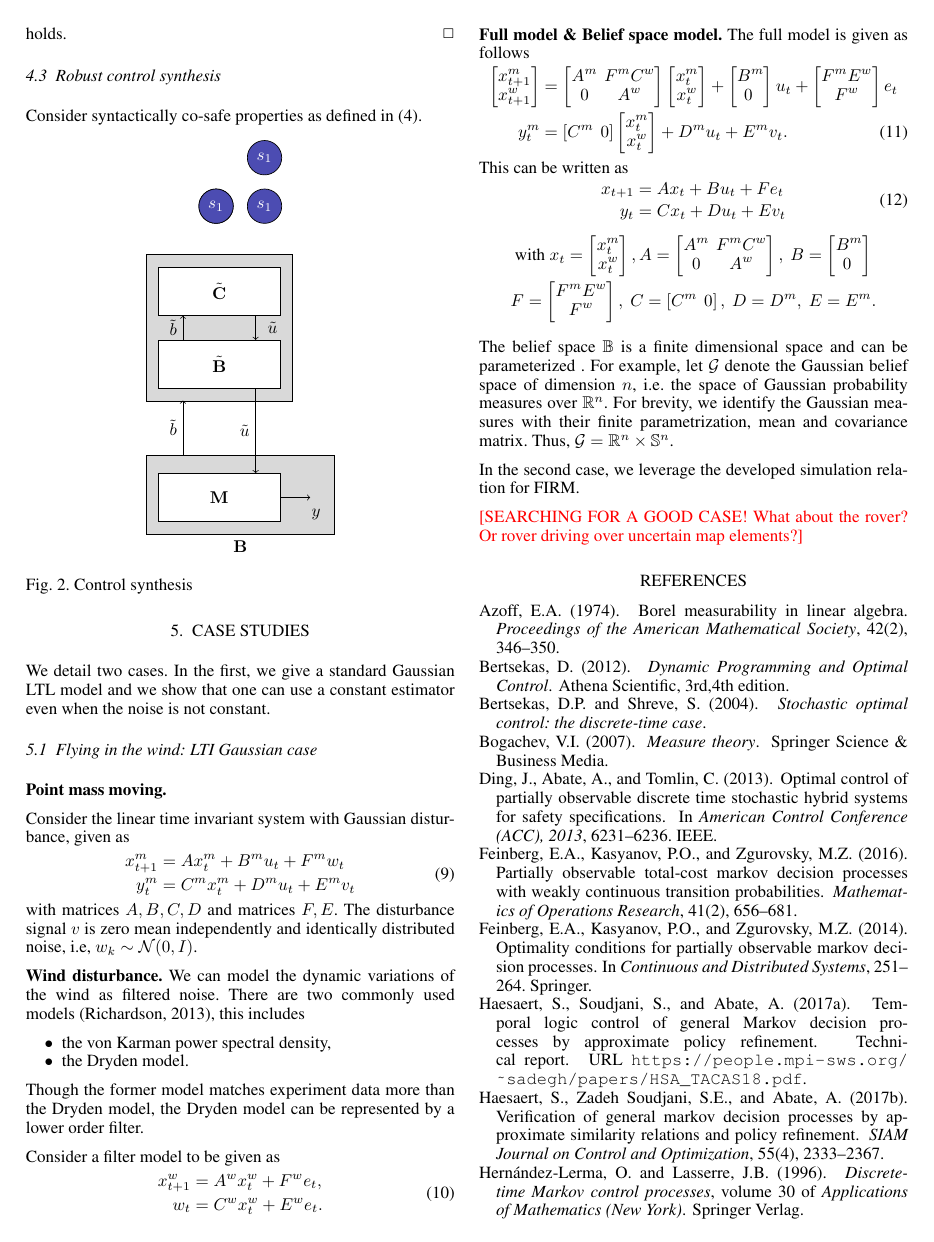
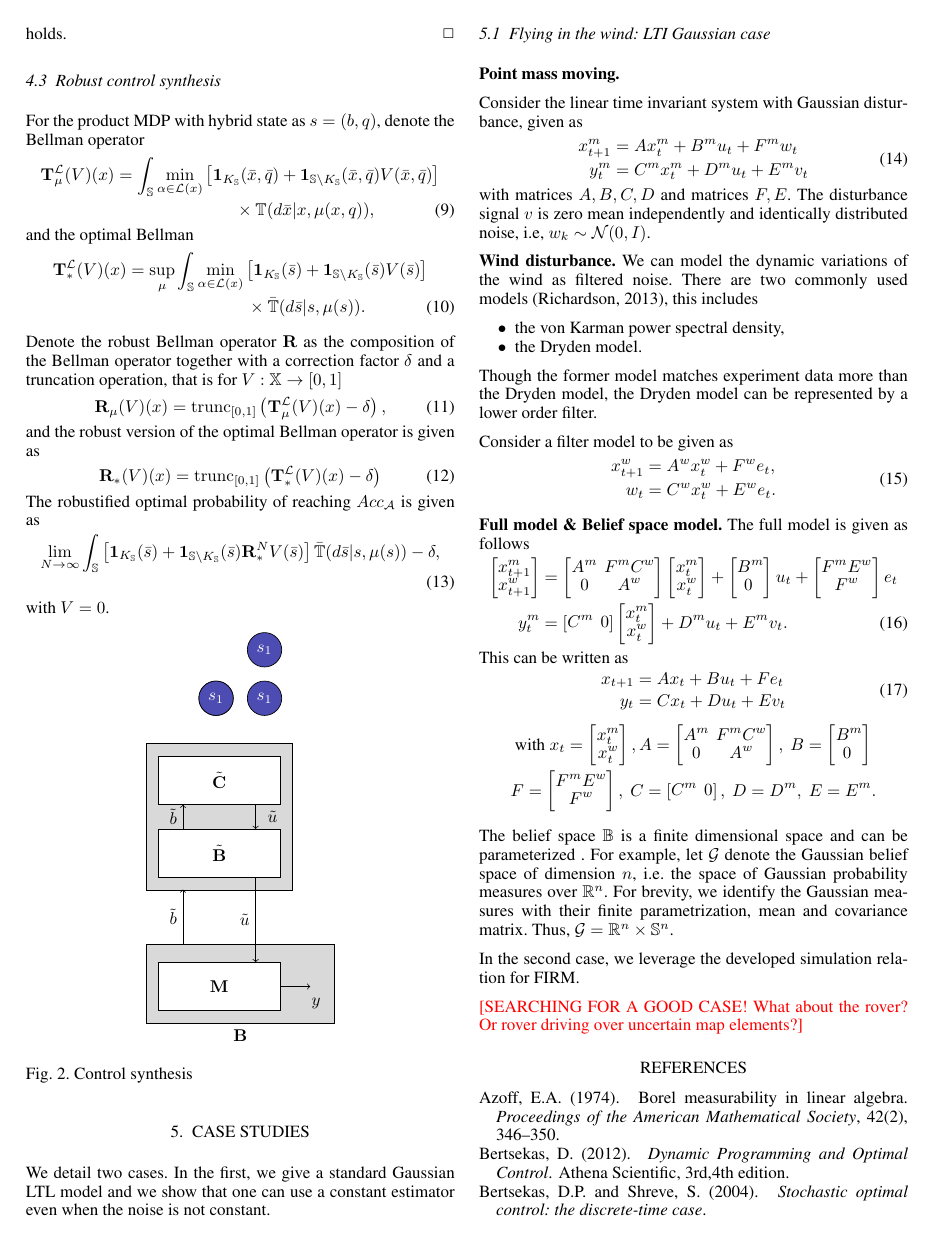
Before and after one commit to Aliaghajpl/BestNew, a LaTeX document (BeliefSpaceTemporalLogic/3_FormalAbstraction inLTLUnderUncertainty.tex, which reads BeliefSpaceTemporalLogic/TemplateFiles/commands.tex): page 5 of 6. Compiled offline with pdfLaTeX.

Commit message:
Robust Bellman

```diff
--- a/BeliefSpaceTemporalLogic/3_FormalAbstraction inLTLUnderUncertainty.tex
+++ b/BeliefSpaceTemporalLogic/3_FormalAbstraction inLTLUnderUncertainty.tex
@@ -545,7 +545,33 @@ holds. \hfill\mbox{ }\qed
 
 \subsection{Robust control synthesis}
 
-Consider syntactically co-safe properties as defined in \eqref{eq:scLTL}.
+%Consider syntactically co-safe properties as defined in \eqref{eq:scLTL}.
+For the product MDP with hybrid state as $s=(b, q)$, denote the Bellman operator
+\begin{align}\label{eq:V_recopt_inf}
+& \Bel_\mu^\Labset (V)(x) =\int_{\S}\min_{\alpha \in \Labset(x)}\left[\mathbf 1_{K_\S}(\bar x,\bar q)+ \mathbf 1_{\S\setminus K_\S}(\bar x,\bar q) V(\bar x,\bar q)\right]\notag\\&\hspace{4cm}\hfill \times{\mathbb{T}}(d\bar x|x,\mu(x,q)),
+\end{align}
+and the optimal Bellman
+\begin{align}\label{eq:V_recopt_inf}
+& \Bel_\ast^\Labset (V)(x) =\sup_\mu\int_{\S}\min_{\alpha \in \Labset(x)}\left[\mathbf 1_{K_\S}(\bar s)+ \mathbf 1_{\S\setminus K_\S}(\bar s) V(\bar s)\right]\notag \\&\hspace{4cm}\times\bar{\mathbb{T}} (d\bar s|s,\mu(s)).
+\end{align}
+
+
+
+Denote the robust Bellman operator $\BelR$ as the composition of the Bellman operator together with a correction factor $\delta$ and  a truncation operation, that is for $V:\X\rightarrow [0,1]$
+\begin{align}\label{eq:V_recopt_inf}
+& \BelR_\mu (V)(x) = \trunc{[0,1]}{\Bel_\mu^\Labset (V)(x)-\delta},
+\end{align}
+and the robust version of the optimal Bellman operator is given as
+\begin{align}\label{eq:V_recopt_inf}
+& \BelR_\ast (V)(x)= \trunc{[0,1]}{\Bel_\ast^\Labset (V)(x)-\delta}
+\end{align}
+The robustified optimal probability of reaching $Acc_\FSA$ is given as
+\begin{align}
+	\lim_{N\rightarrow \infty}\int_{\S}\left[\mathbf 1_{K_\S}(\bar s)+ \mathbf 1_{\S\setminus K_\S}(\bar s) \BelR^N_\ast V(\bar s)\right]\bar{\mathbb{T}} (d\bar s|s,\mu(s))-\delta,
+\end{align}
+with $V=0$.
+
+
 \begin{figure}[htp]
 \centering
 \begin{tikzpicture}
--- a/BeliefSpaceTemporalLogic/TemplateFiles/commands.tex
+++ b/BeliefSpaceTemporalLogic/TemplateFiles/commands.tex
@@ -87,6 +87,9 @@
 \newcommand{\word}{\pi}
 
 \newcommand{\Bel}{{\mathbf {T}}}
+\newcommand{\BelR}{{\mathbf {R}}}
+\newcommand{\trunc}[2]{\operatorname{trunc}_{#1}\left(#2\right)}
+
 
 %%% Temporal logic symbols
 \newcommand{\notltl}{\neg}
```
Also changed, not shown: BeliefSpaceTemporalLogic/3_FormalAbstraction inLTLUnderUncertainty.tex (2 more changed lines).
